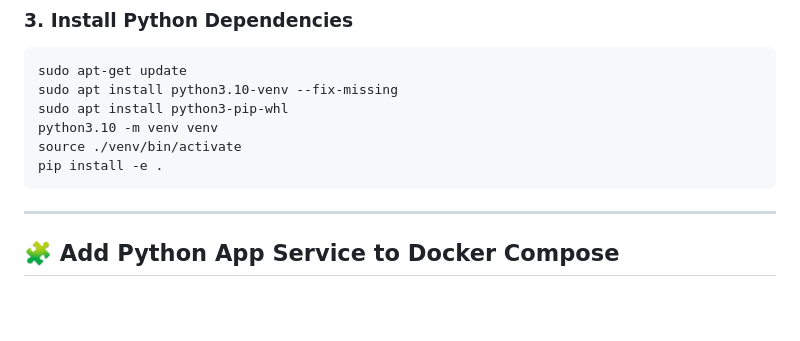
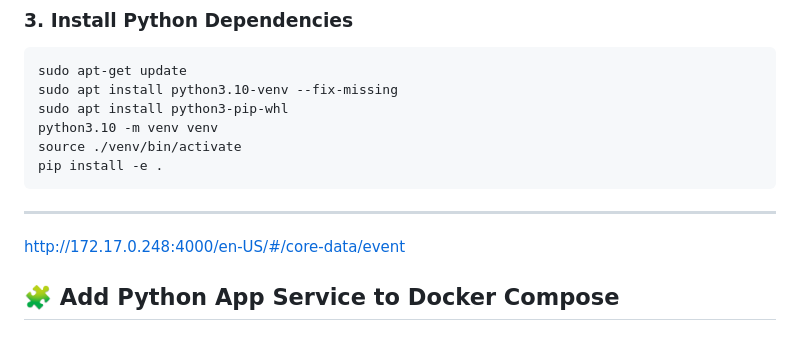
Before and after one commit to samarth-moschip/DevOps-Training-Samarth, a Markdown page: edge_x/README.MD, the part around the change. Rendered like a GitHub page; blank space fills up the shorter version.

````diff
--- a/edge_x/README.MD
+++ b/edge_x/README.MD
@@ -81,6 +81,7 @@ pip install -e .
 ```
 
 ---
+http://172.17.0.248:4000/en-US/#/core-data/event
 
 ## 🧩 Add Python App Service to Docker Compose
 
````
